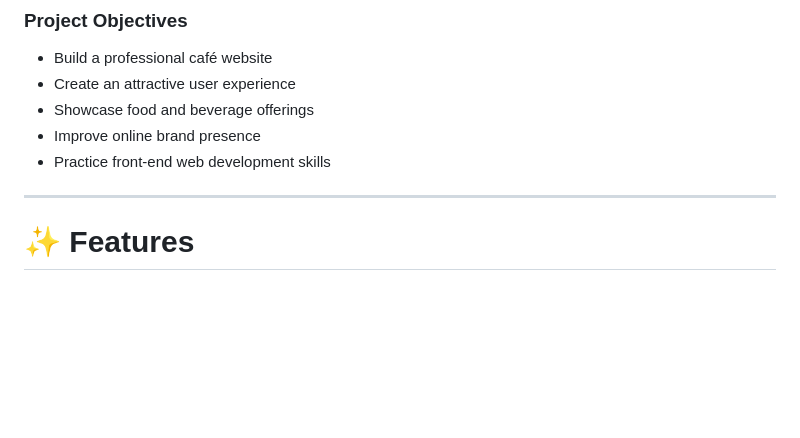
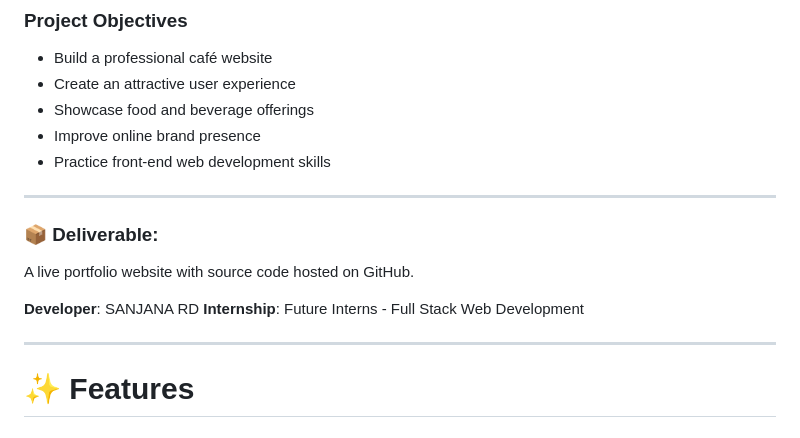
Before and after one commit to sanjanard11/FUTURE_FS_03, a Markdown page: README.md, the part around the change. Rendered like a GitHub page; blank space fills up the shorter version.

```diff
--- a/README.md
+++ b/README.md
@@ -27,6 +27,13 @@ The Brew Haven Café Website is a multi-page business website developed to repre
 - Practice front-end web development skills
 
 ---
+### 📦 Deliverable:
+A live portfolio website with source code hosted on GitHub.
+
+**Developer**: SANJANA RD
+**Internship**: Future Interns - Full Stack Web Development
+
+------
 
 # ✨ Features
 
```
